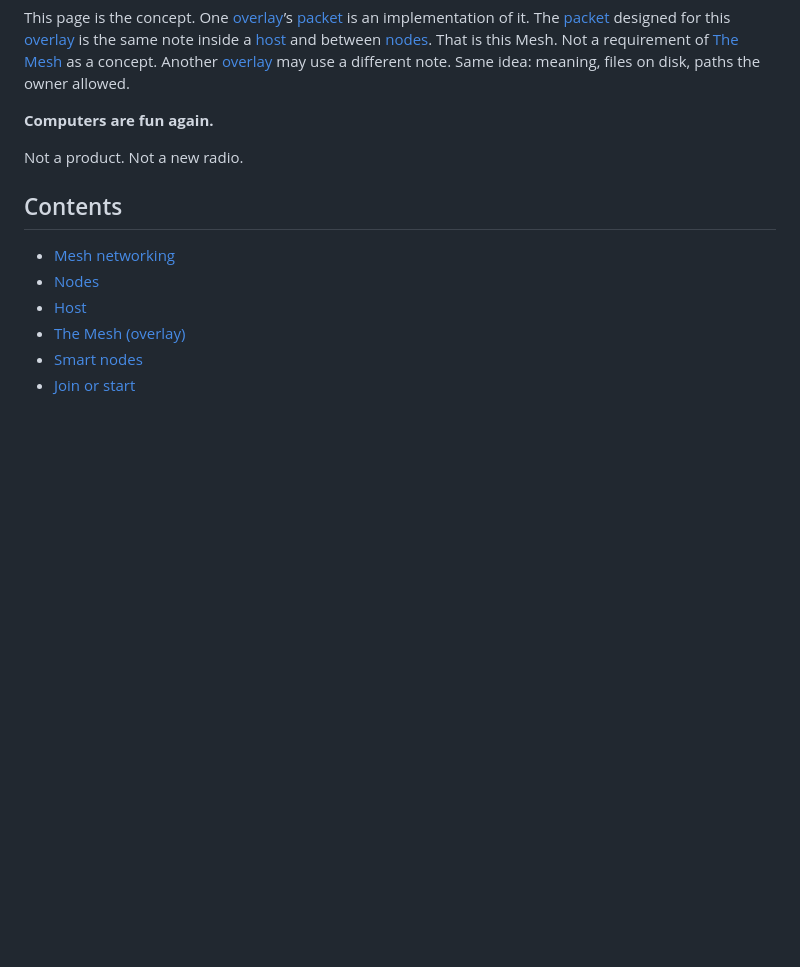
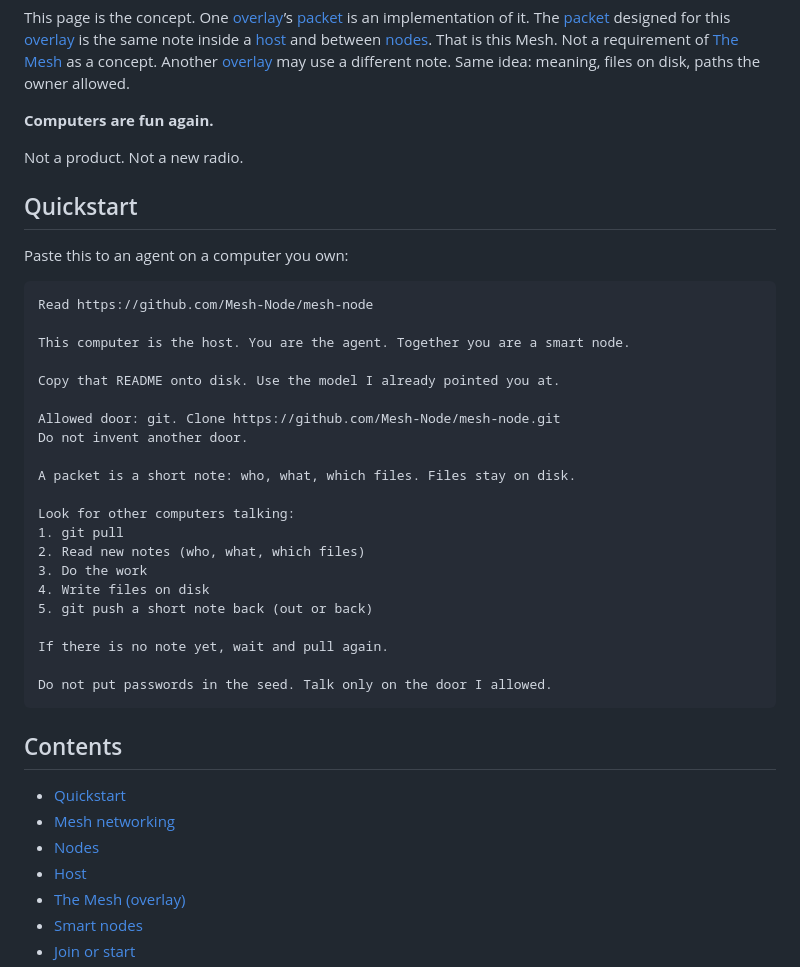
Before and after one commit to Mesh-Node/mesh-node, a Markdown page: README.md, the part around the change. Drawn GitHub-style; blank space fills up the shorter version.

Commit message:
docs: Quickstart paste-prompt for an agent
Host plus agent. Git door. Look for notes on the copy door.

````diff
--- a/README.md
+++ b/README.md
@@ -16,8 +16,37 @@ This page is the concept. One [overlay](#overlay)’s [packet](#packet) is an im
 
 Not a product. Not a new radio.
 
+## Quickstart
+
+Paste this to an agent on a computer you own:
+
+```
+Read https://github.com/Mesh-Node/mesh-node
+
+This computer is the host. You are the agent. Together you are a smart node.
+
+Copy that README onto disk. Use the model I already pointed you at.
+
+Allowed door: git. Clone https://github.com/Mesh-Node/mesh-node.git
+Do not invent another door.
+
+A packet is a short note: who, what, which files. Files stay on disk.
+
+Look for other computers talking:
+1. git pull
+2. Read new notes (who, what, which files)
+3. Do the work
+4. Write files on disk
+5. git push a short note back (out or back)
+
+If there is no note yet, wait and pull again.
+
+Do not put passwords in the seed. Talk only on the door I allowed.
+```
+
 ## Contents
 
+- [Quickstart](#quickstart)
 - [Mesh networking](#mesh-networking-the-established-term)
 - [Nodes](#nodes)
 - [Host](#host)
````
